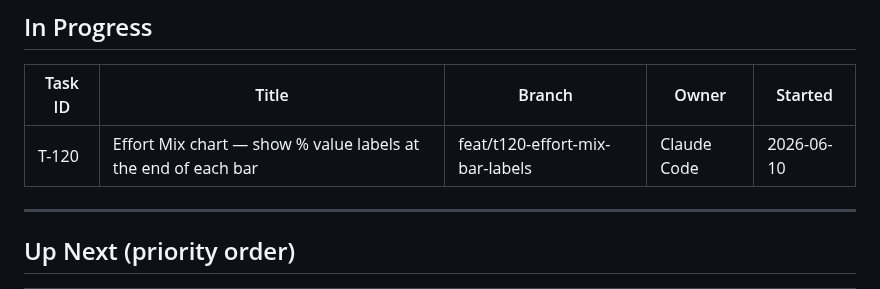
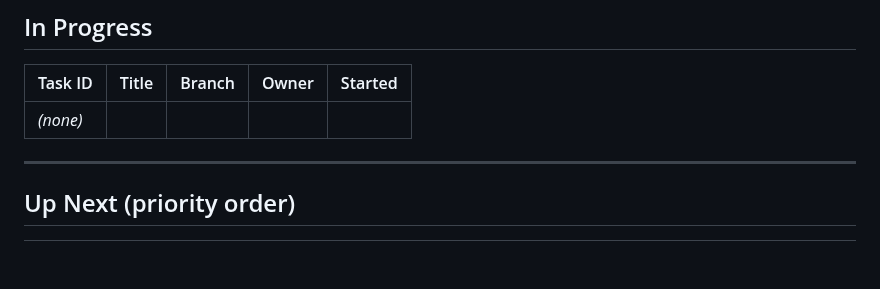
Before and after one commit to PrismAIAnalytics/prism-ai-dashboard, a Markdown page: TASKS.md, the part around one of its changes. Drawn GitHub-style; blank space fills up the shorter version.

```diff
--- a/TASKS.md
+++ b/TASKS.md
@@ -9,7 +9,7 @@
 
 | Task ID | Title | Branch | Owner | Started |
 |---------|-------|--------|-------|---------|
-| T-120 | Effort Mix chart — show % value labels at the end of each bar | feat/t120-effort-mix-bar-labels | Claude Code | 2026-06-10 |
+| _(none)_ | | | | |
 
 ---
 
```
Also changed, not shown: other parts of TASKS.md (+1 -0 lines).
